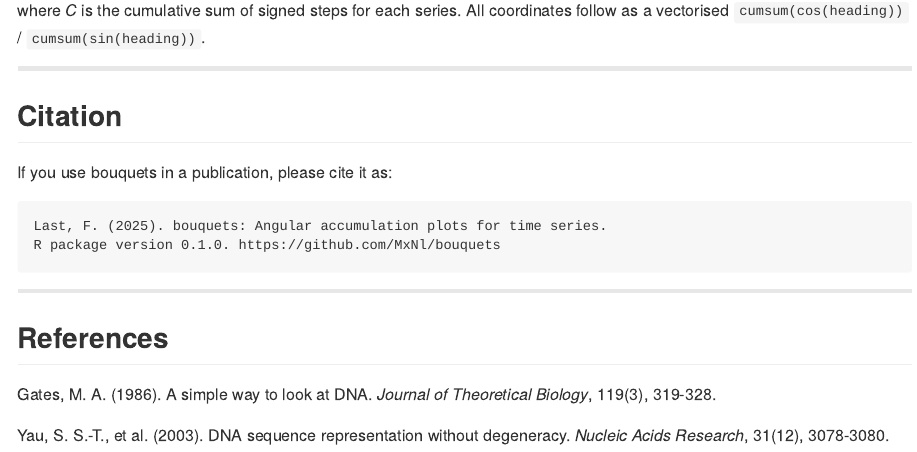
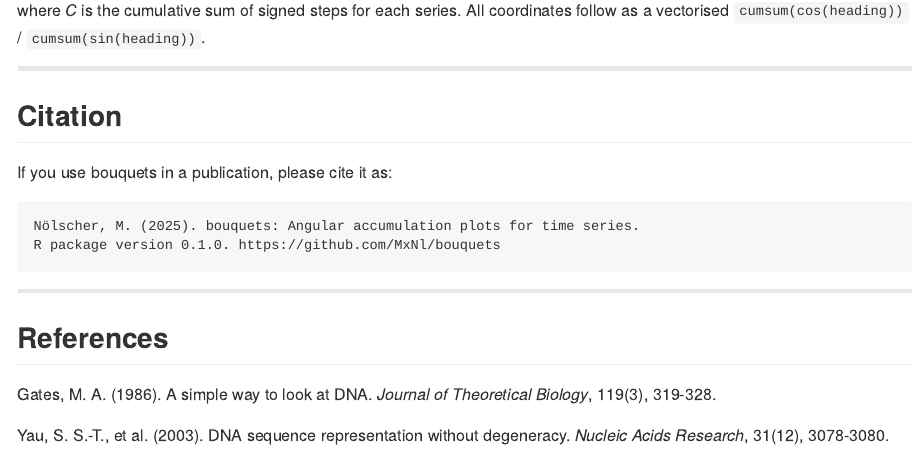
Before and after one commit to MxNl/bouquets, an R Markdown document (README.Rmd): the page in a window 1100 px wide, from 5030 px down. The pictures show the output file README.md that the author committed with the source, drawn offline in the style of GitHub; badge pictures from the web are left out.

Commit message:
citation in readme corrected

````diff
--- a/README.Rmd
+++ b/README.Rmd
@@ -257,7 +257,7 @@ coordinates follow as a vectorised `cumsum(cos(heading))` /
 If you use bouquets in a publication, please cite it as:
 
 ```
-Last, F. (2025). bouquets: Angular accumulation plots for time series.
+Nölscher, M. (2025). bouquets: Angular accumulation plots for time series.
 R package version 0.1.0. https://github.com/MxNl/bouquets
 ```
 
````
Also changed, not shown: README.md.
